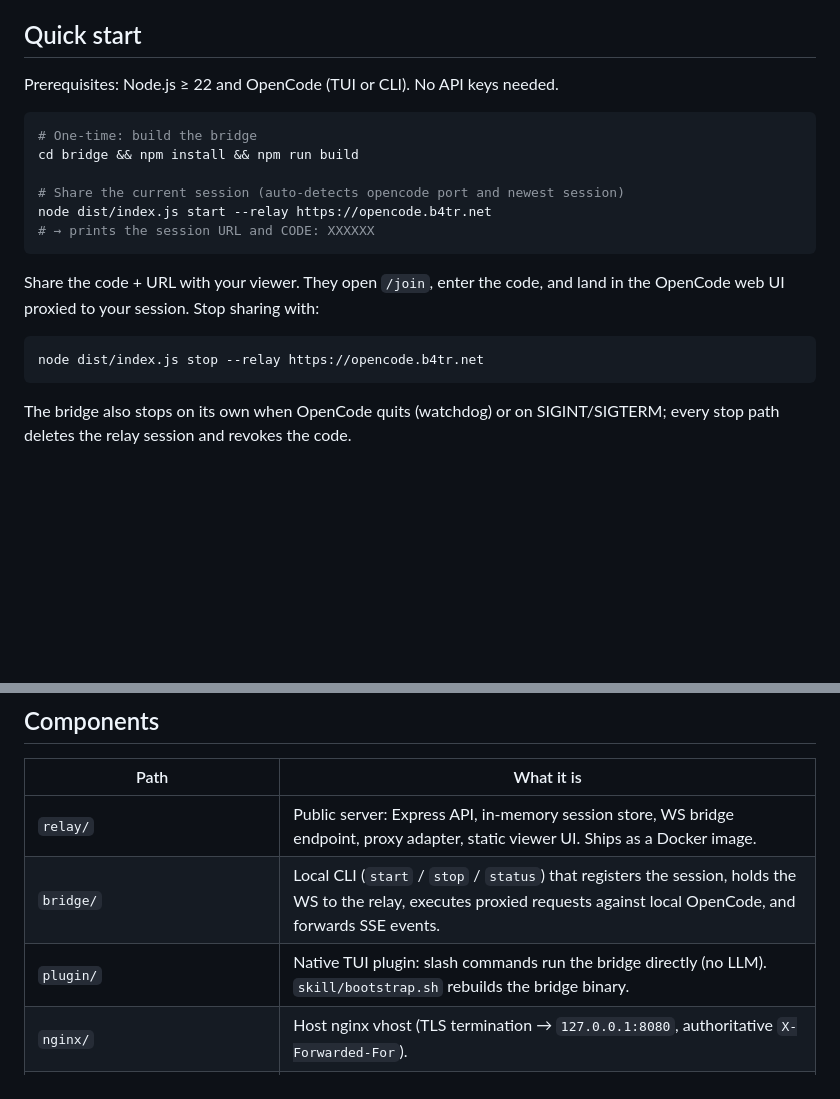
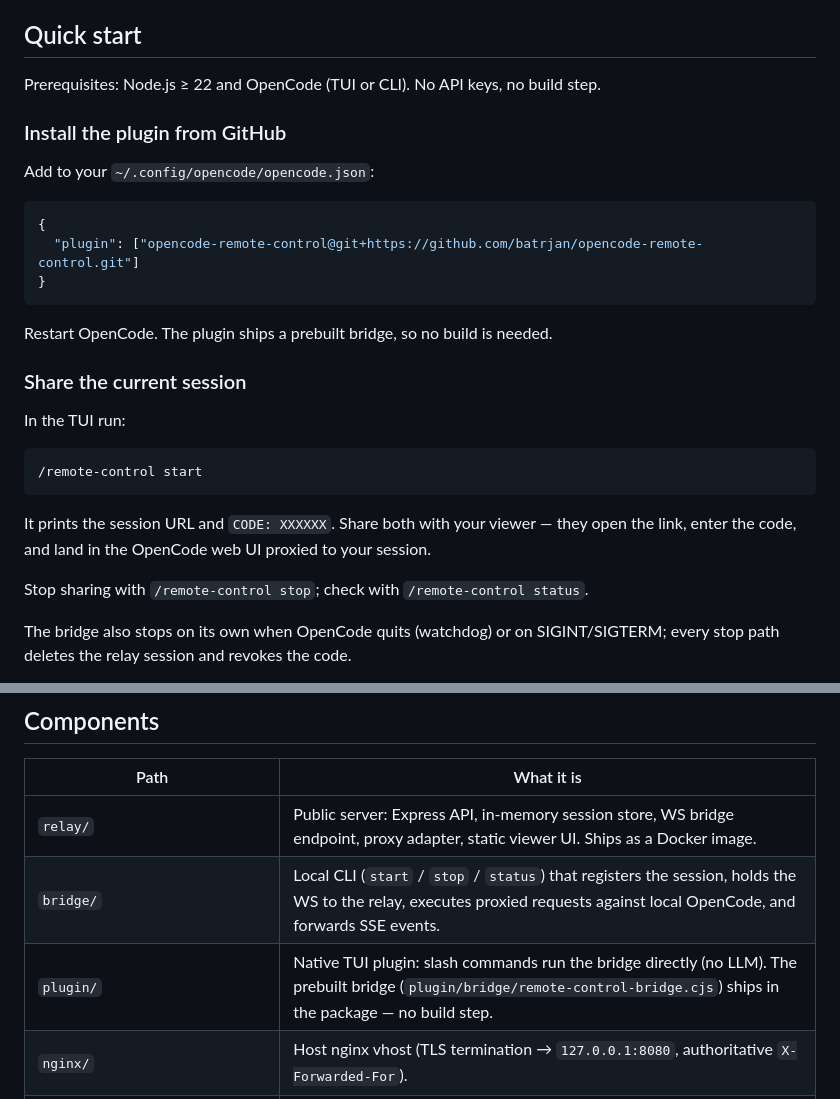
Before and after one commit to batrjan/opencode-remote-control, a Markdown page: README.md, 2 parts joined by grey strips. Rendered like a GitHub page; blank space fills up the shorter version.

Commit message:
docs: README quick start via git plugin install (no build step)

````diff
--- a/README.md
+++ b/README.md
@@ -33,23 +33,32 @@ to the session that issued the viewer token (allowlisted OpenCode endpoints only
 
 ## Quick start
 
-Prerequisites: Node.js ≥ 22 and OpenCode (TUI or CLI). No API keys needed.
+Prerequisites: Node.js ≥ 22 and OpenCode (TUI or CLI). No API keys, no build step.
 
-```bash
-# One-time: build the bridge
-cd bridge && npm install && npm run build
+### Install the plugin from GitHub
 
-# Share the current session (auto-detects opencode port and newest session)
-node dist/index.js start --relay https://opencode.b4tr.net
-# → prints the session URL and CODE: XXXXXX
+Add to your `~/.config/opencode/opencode.json`:
+
+```json
+{
+  "plugin": ["opencode-remote-control@git+https://github.com/batrjan/opencode-remote-control.git"]
+}
 ```
 
-Share the code + URL with your viewer. They open `/join`, enter the code, and land in the
-OpenCode web UI proxied to your session. Stop sharing with:
+Restart OpenCode. The plugin ships a prebuilt bridge, so no build is needed.
 
-```bash
-node dist/index.js stop --relay https://opencode.b4tr.net
+### Share the current session
+
+In the TUI run:
+
 ```
+/remote-control start
+```
+
+It prints the session URL and `CODE: XXXXXX`. Share both with your viewer — they open
+the link, enter the code, and land in the OpenCode web UI proxied to your session.
+
+Stop sharing with `/remote-control stop`; check with `/remote-control status`.
 
 The bridge also stops on its own when OpenCode quits (watchdog) or on SIGINT/SIGTERM;
 every stop path deletes the relay session and revokes the code.
@@ -64,7 +73,7 @@ commands run the bridge directly (no LLM prompt, instant).
 | --------- | ------------------------------------------------------------------------------------------- |
 | `relay/`  | Public server: Express API, in-memory session store, WS bridge endpoint, proxy adapter, static viewer UI. Ships as a Docker image. |
 | `bridge/` | Local CLI (`start` / `stop` / `status`) that registers the session, holds the WS to the relay, executes proxied requests against local OpenCode, and forwards SSE events. |
-| `plugin/` | Native TUI plugin: slash commands run the bridge directly (no LLM). `skill/bootstrap.sh` rebuilds the bridge binary. |
+| `plugin/` | Native TUI plugin: slash commands run the bridge directly (no LLM). The prebuilt bridge (`plugin/bridge/remote-control-bridge.cjs`) ships in the package — no build step. |
 | `nginx/`  | Host nginx vhost (TLS termination → `127.0.0.1:8080`, authoritative `X-Forwarded-For`).      |
 | `.github/workflows/deploy.yml` | Push to `main`: build relay image → GHCR → SSH deploy. See DEPLOY.md.          |
 
````
